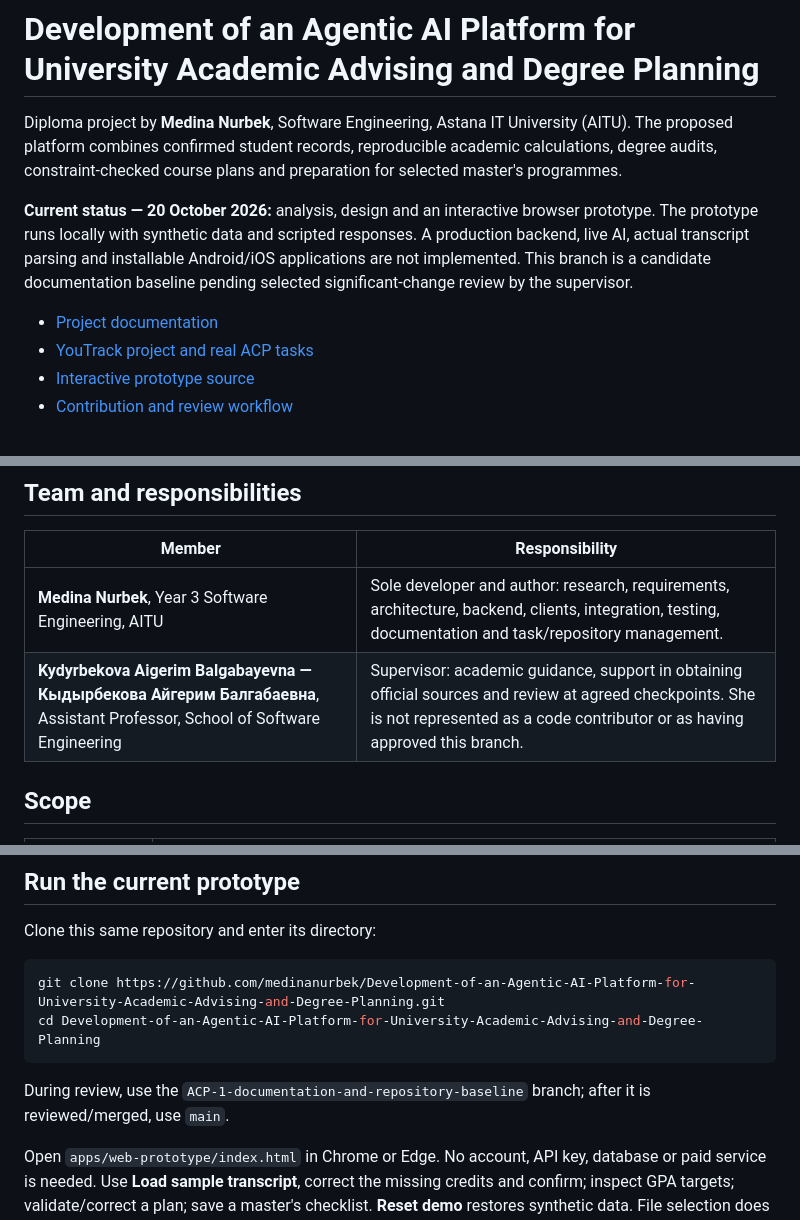
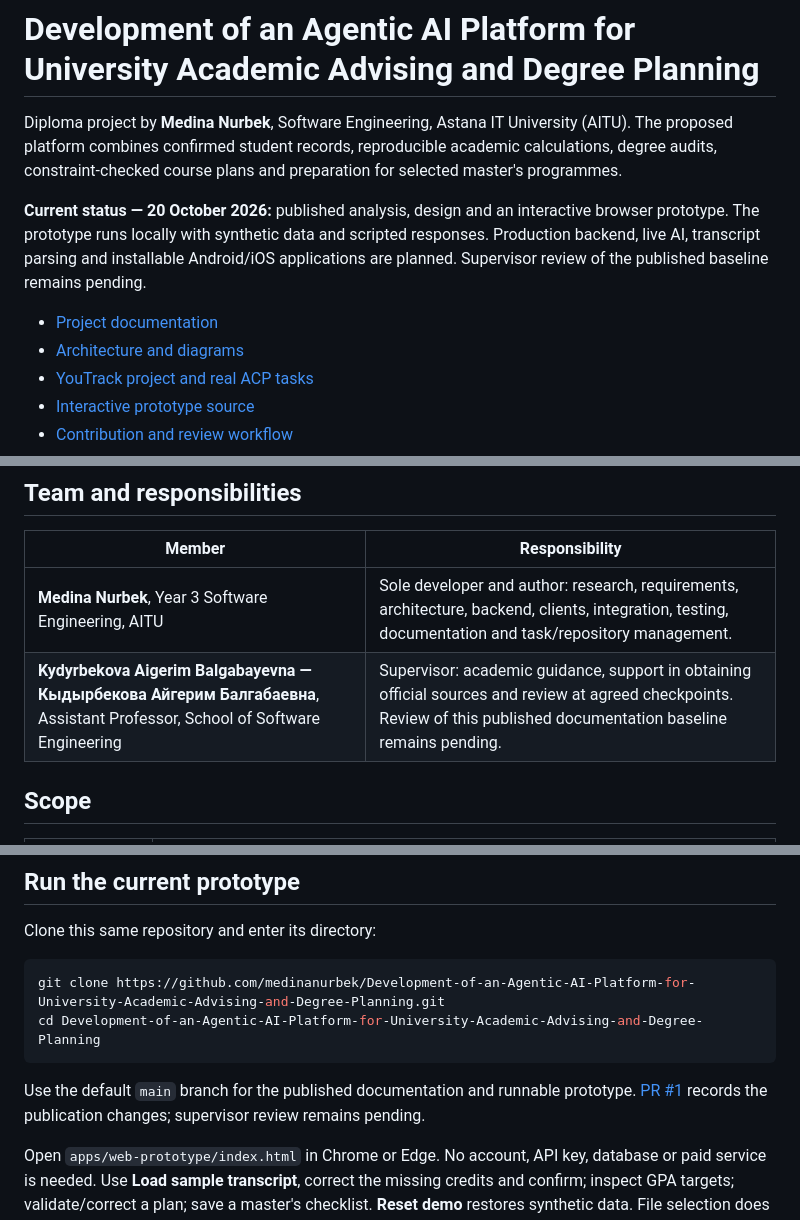
Before and after one commit to medinanurbek/Development-of-an-Agentic-AI-Platform-for-University-Academic-Advising-and-Degree-Planning, a Markdown page: README.md, 3 parts joined by grey strips. GitHub-like rendering.

````diff
--- a/README.md
+++ b/README.md
@@ -2,9 +2,10 @@
 
 Diploma project by **Medina Nurbek**, Software Engineering, Astana IT University (AITU). The proposed platform combines confirmed student records, reproducible academic calculations, degree audits, constraint-checked course plans and preparation for selected master's programmes.
 
-**Current status — 20 October 2026:** analysis, design and an interactive browser prototype. The prototype runs locally with synthetic data and scripted responses. A production backend, live AI, actual transcript parsing and installable Android/iOS applications are not implemented. This branch is a candidate documentation baseline pending selected significant-change review by the supervisor.
+**Current status — 20 October 2026:** published analysis, design and an interactive browser prototype. The prototype runs locally with synthetic data and scripted responses. Production backend, live AI, transcript parsing and installable Android/iOS applications are planned. Supervisor review of the published baseline remains pending.
 
 - [Project documentation](docs/README.md)
+- [Architecture and diagrams](#architecture)
 - [YouTrack project and real ACP tasks](https://medina-academic-planner.youtrack.cloud/issues/ACP)
 - [Interactive prototype source](apps/web-prototype/index.html)
 - [Contribution and review workflow](CONTRIBUTING.md)
@@ -28,7 +29,7 @@ Expected outcomes are working web/Android/iOS clients with a shared backend; con
 | Member | Responsibility |
 | --- | --- |
 | **Medina Nurbek**, Year 3 Software Engineering, AITU | Sole developer and author: research, requirements, architecture, backend, clients, integration, testing, documentation and task/repository management. |
-| **Kydyrbekova Aigerim Balgabayevna — Кыдырбекова Айгерим Балгабаевна**, Assistant Professor, School of Software Engineering | Supervisor: academic guidance, support in obtaining official sources and review at agreed checkpoints. She is not represented as a code contributor or as having approved this branch. |
+| **Kydyrbekova Aigerim Balgabayevna — Кыдырбекова Айгерим Балгабаевна**, Assistant Professor, School of Software Engineering | Supervisor: academic guidance, support in obtaining official sources and review at agreed checkpoints. Review of this published documentation baseline remains pending. |
 
 ## Scope
 
@@ -93,7 +131,7 @@ git clone https://github.com/medinanurbek/Development-of-an-Agentic-AI-Platform-
 cd Development-of-an-Agentic-AI-Platform-for-University-Academic-Advising-and-Degree-Planning
 ```
 
-During review, use the `ACP-1-documentation-and-repository-baseline` branch; after it is reviewed/merged, use `main`.
+Use the default `main` branch for the published documentation and runnable prototype. [PR #1](https://github.com/medinanurbek/Development-of-an-Agentic-AI-Platform-for-University-Academic-Advising-and-Degree-Planning/pull/1) records the publication changes; supervisor review remains pending.
 
 Open `apps/web-prototype/index.html` in Chrome or Edge. No account, API key, database or paid service is needed. Use **Load sample transcript**, correct the missing credits and confirm; inspect GPA targets; validate/correct a plan; save a master's checklist. **Reset demo** restores synthetic data. File selection does not parse/upload real files; the advisor is scripted. Browser storage is local to that browser and is not shared-client persistence.
 
````
Also changed, not shown: other parts of README.md (+37 -0 lines), docs/tracker-and-traceability.md (+1 -1 lines).
